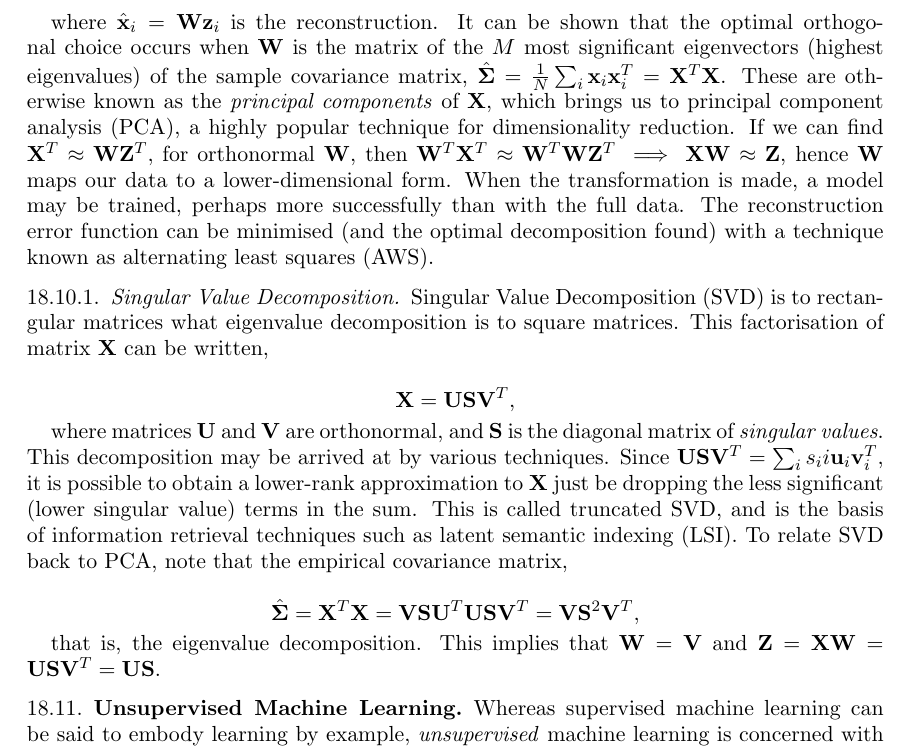
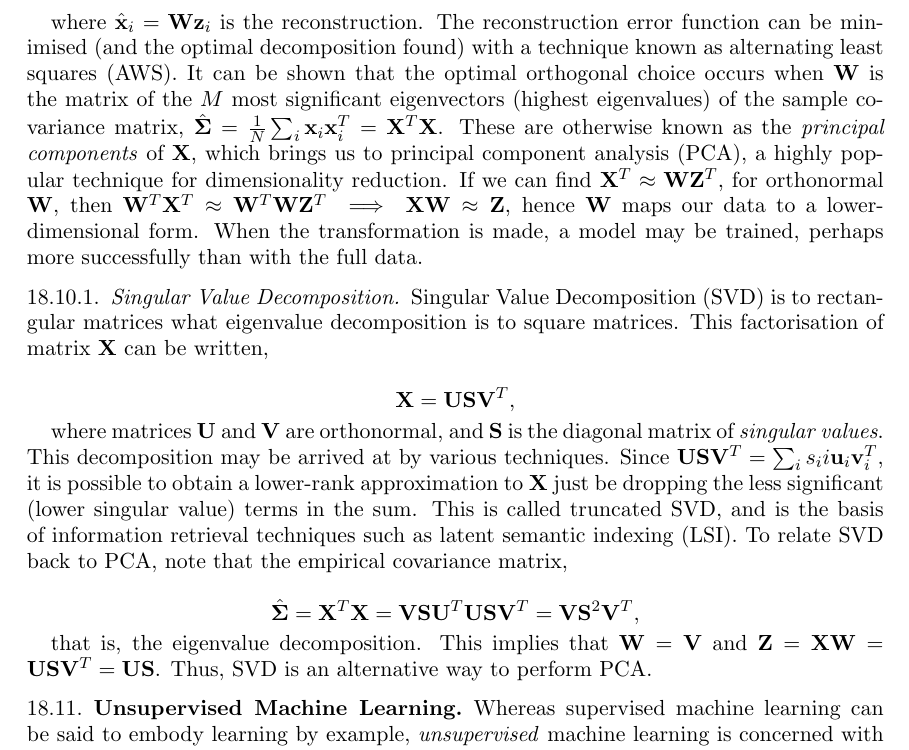
Before and after one commit to jcboyd/lastchancestats, a LaTeX paper (main.tex): part of page 75 of 81, cut so that both start at the same text. Compiled offline with pdfLaTeX.

Commit message:
first commit

```diff
--- a/main.tex
+++ b/main.tex
@@ -2180,7 +2180,7 @@ and where the \emph{reconstruction error} is minimised. This leads to the object
 
 $$\min_{\mathbf{W}, \mathbf{Z}} J(\mathbf{W}, \mathbf{Z}) = \frac{1}{N}\sum_{i=1}^N||\mathbf{x}_i - \hat{\mathbf{x}}_i||^2,$$
 
-where $\hat{\mathbf{x}}_i = \mathbf{W}\mathbf{z}_i$ is the reconstruction. It can be shown that the optimal orthogonal choice occurs when $\mathbf{W}$ is the matrix of the $M$ most significant eigenvectors (highest eigenvalues) of the sample covariance matrix, $\hat{\boldsymbol\Sigma} = \frac{1}{N}\sum_i\mathbf{x}_i\mathbf{x}_i^T = \mathbf{X}^T\mathbf{X}$. These are otherwise known as the \emph{principal components} of $\mathbf{X}$, which brings us to principal component analysis (PCA), a highly popular technique for dimensionality reduction. If we can find $\mathbf{X}^T \approx \mathbf{W}\mathbf{Z}^T,$ for orthonormal $\mathbf{W}$, then $\mathbf{W}^T\mathbf{X}^T \approx \mathbf{W}^T\mathbf{W}\mathbf{Z}^T \implies \mathbf{X}\mathbf{W}  \approx \mathbf{Z}$, hence $\mathbf{W}$ maps our data to a lower-dimensional form. When the transformation is made, a model may be trained, perhaps more successfully than with the full data. The reconstruction error function can be minimised (and the optimal decomposition found) with a technique known as alternating least squares (AWS).
+where $\hat{\mathbf{x}}_i = \mathbf{W}\mathbf{z}_i$ is the reconstruction. The reconstruction error function can be minimised (and the optimal decomposition found) with a technique known as alternating least squares (AWS). It can be shown that the optimal orthogonal choice occurs when $\mathbf{W}$ is the matrix of the $M$ most significant eigenvectors (highest eigenvalues) of the sample covariance matrix, $\hat{\boldsymbol\Sigma} = \frac{1}{N}\sum_i\mathbf{x}_i\mathbf{x}_i^T = \mathbf{X}^T\mathbf{X}$. These are otherwise known as the \emph{principal components} of $\mathbf{X}$, which brings us to principal component analysis (PCA), a highly popular technique for dimensionality reduction. If we can find $\mathbf{X}^T \approx \mathbf{W}\mathbf{Z}^T,$ for orthonormal $\mathbf{W}$, then $\mathbf{W}^T\mathbf{X}^T \approx \mathbf{W}^T\mathbf{W}\mathbf{Z}^T \implies \mathbf{X}\mathbf{W}  \approx \mathbf{Z}$, hence $\mathbf{W}$ maps our data to a lower-dimensional form. When the transformation is made, a model may be trained, perhaps more successfully than with the full data.
 
 \subsubsection{Singular Value Decomposition}
 
@@ -2192,7 +2192,7 @@ where matrices $\mathbf{U}$ and $\mathbf{V}$ are orthonormal, and $\mathbf{S}$ i
 
 $$\hat{\boldsymbol\Sigma} = \mathbf{X}^T\mathbf{X} = \mathbf{V}\mathbf{S}\mathbf{U}^T\mathbf{U}\mathbf{S}\mathbf{V}^T =  \mathbf{V}\mathbf{S}^2\mathbf{V}^T,$$
 
-that is, the eigenvalue decomposition. This implies that $\mathbf{W} = \mathbf{V}$ and $\mathbf{Z} = \mathbf{X}\mathbf{W} = \mathbf{U}\mathbf{S}\mathbf{V}^T = \mathbf{U}\mathbf{S}$.
+that is, the eigenvalue decomposition. This implies that $\mathbf{W} = \mathbf{V}$ and $\mathbf{Z} = \mathbf{X}\mathbf{W} = \mathbf{U}\mathbf{S}\mathbf{V}^T = \mathbf{U}\mathbf{S}$. Thus, SVD is an alternative way to perform PCA.
 
 \subsection{Unsupervised Machine Learning}
 
```
Also changed, not shown: 4 other files.
